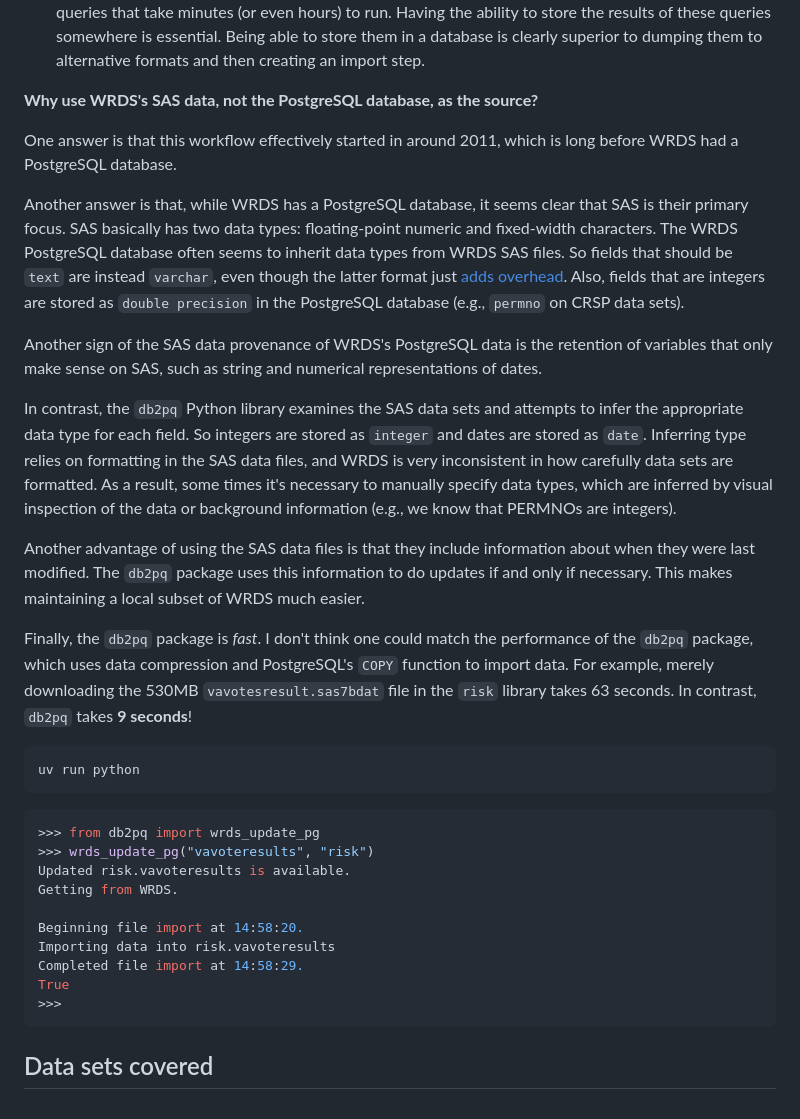
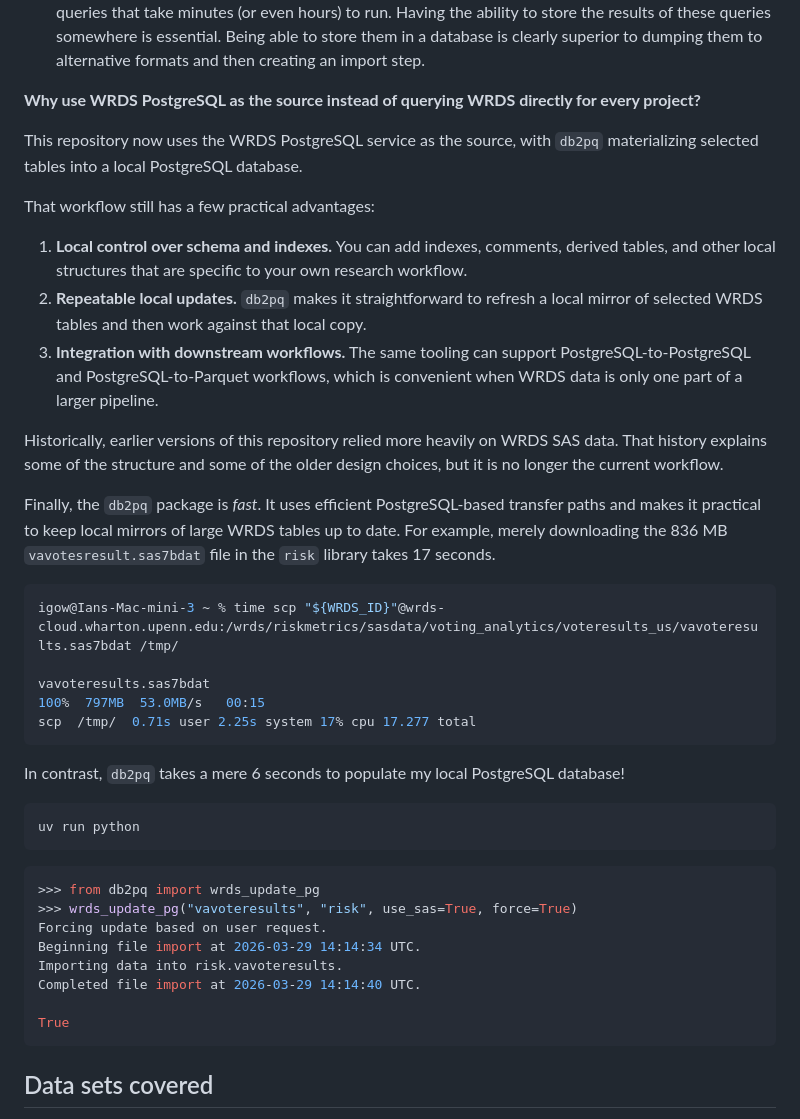
Before and after one commit to iangow/wrds_pg, a Markdown page: README.md, the part around the change. Drawn GitHub-style.

Commit message:
Updated stats for benchmarking example.

````diff
--- a/README.md
+++ b/README.md
@@ -24,31 +24,34 @@ A common workflow involves queries that take minutes (or even hours) to run.
 Having the ability to store the results of these queries somewhere is essential.
 Being able to store them in a database is clearly superior to dumping them to alternative formats and then creating an import step.
 
-**Why use WRDS's SAS data, not the PostgreSQL database, as the source?**
+**Why use WRDS PostgreSQL as the source instead of querying WRDS directly for every project?**
 
-One answer is that this workflow effectively started in around 2011, which is long before WRDS had a PostgreSQL database.
+This repository now uses the WRDS PostgreSQL service as the source, with `db2pq` materializing selected tables into a local PostgreSQL database.
 
-Another answer is that, while WRDS has a PostgreSQL database, it seems clear that SAS is their primary focus.
-SAS basically has two data types: floating-point numeric and fixed-width characters.
-The WRDS PostgreSQL database often seems to inherit data types from WRDS SAS files.
-So fields that should be `text` are instead `varchar`, even though the latter format just [adds overhead](https://stackoverflow.com/questions/4848964/postgresql-difference-between-text-and-varchar-character-varying).
-Also, fields that are integers are stored as `double precision` in the PostgreSQL database (e.g., `permno` on CRSP data sets).
+That workflow still has a few practical advantages:
 
-Another sign of the SAS data provenance of WRDS's PostgreSQL data is the retention of variables that only make sense on SAS, such as string and numerical representations of dates.
+1. **Local control over schema and indexes.**
+You can add indexes, comments, derived tables, and other local structures that are specific to your own research workflow.
+2. **Repeatable local updates.**
+`db2pq` makes it straightforward to refresh a local mirror of selected WRDS tables and then work against that local copy.
+3. **Integration with downstream workflows.**
+The same tooling can support PostgreSQL-to-PostgreSQL and PostgreSQL-to-Parquet workflows, which is convenient when WRDS data is only one part of a larger pipeline.
 
-In contrast, the `db2pq` Python library examines the SAS data sets and attempts to infer the appropriate data type for each field.
-So integers are stored as `integer` and dates are stored as `date`.
-Inferring type relies on formatting in the SAS data files, and WRDS is very inconsistent in how carefully data sets are formatted.
-As a result, some times it's necessary to manually specify data types, which are inferred by visual inspection of the data or background information (e.g., we know that PERMNOs are integers).
-
-Another advantage of using the SAS data files is that they include information about when they were last modified.
-The `db2pq` package uses this information to do updates if and only if necessary.
-This makes maintaining a local subset of WRDS much easier.
+Historically, earlier versions of this repository relied more heavily on WRDS SAS data.
+That history explains some of the structure and some of the older design choices, but it is no longer the current workflow.
 
 Finally, the `db2pq` package is *fast*.
-I don't think one could match the performance of the `db2pq` package, which uses data compression and PostgreSQL's `COPY` function to import data.
-For example, merely downloading the 530MB `vavotesresult.sas7bdat` file in the `risk` library takes 63 seconds.
-In contrast, `db2pq` takes **9 seconds**!
+It uses efficient PostgreSQL-based transfer paths and makes it practical to keep local mirrors of large WRDS tables up to date.
+For example, merely downloading the 836 MB `vavotesresult.sas7bdat` file in the `risk` library takes 17 seconds.
+
+```bash
+igow@Ians-Mac-mini-3 ~ % time scp "${WRDS_ID}"@wrds-cloud.wharton.upenn.edu:/wrds/riskmetrics/sasdata/voting_analytics/voteresults_us/vavoteresults.sas7bdat /tmp/
+
+vavoteresults.sas7bdat                                                                                                                            100%  797MB  53.0MB/s   00:15
+scp  /tmp/  0.71s user 2.25s system 17% cpu 17.277 total
+```
+
+In contrast, `db2pq` takes a mere 6 seconds to populate my local PostgreSQL database!
 
 ```bash
 uv run python
@@ -56,15 +59,13 @@ uv run python
 
 ```python
 >>> from db2pq import wrds_update_pg
->>> wrds_update_pg("vavoteresults", "risk")
-Updated risk.vavoteresults is available.
-Getting from WRDS.
+>>> wrds_update_pg("vavoteresults", "risk", use_sas=True, force=True)
+Forcing update based on user request.
+Beginning file import at 2026-03-29 14:14:34 UTC.
+Importing data into risk.vavoteresults.
+Completed file import at 2026-03-29 14:14:40 UTC.
 
-Beginning file import at 14:58:20.
-Importing data into risk.vavoteresults
-Completed file import at 14:58:29.
 True
->>>
 ```
 
 ## Data sets covered
````
